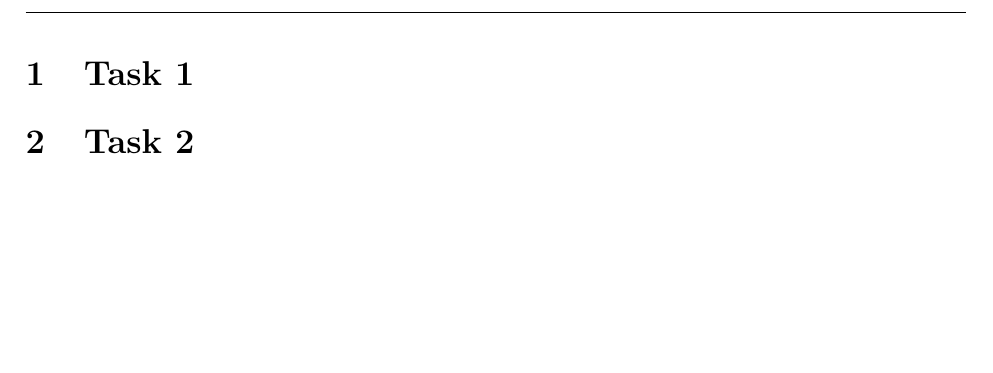
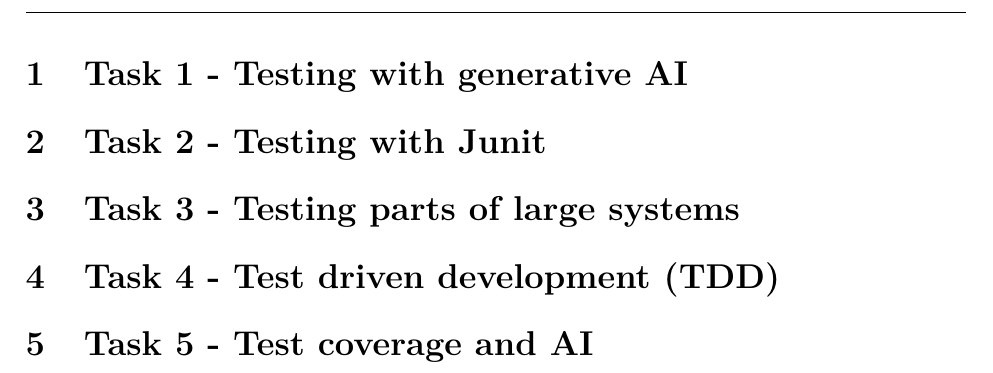
Before and after one commit to hydrowoxy/3S03-A1, a LaTeX document (3S03_report_template/main.tex, which reads 3S03_report_template/content.tex): part of page 2 of 2, cut at the place of the change, the shorter picture padded with empty space. Compiled offline with LaTeX, dvips and Ghostscript.

Commit message:
section headings

```diff
--- a/3S03_report_template/content.tex
+++ b/3S03_report_template/content.tex
@@ -1,5 +1,9 @@
-\section{Task 1}
+\section{Task 1 - Testing with generative AI}
 
-\section{Task 2}
+\section{Task 2 - Testing with Junit}
 
-\section{...}
+\section{Task 3 - Testing parts of large systems}
+
+\section{Task 4 - Test driven development (TDD)}
+
+\section{Task 5 - Test coverage and AI}
```
Also changed, not shown: 3S03_report_template/main.pdf, 3 other files.
